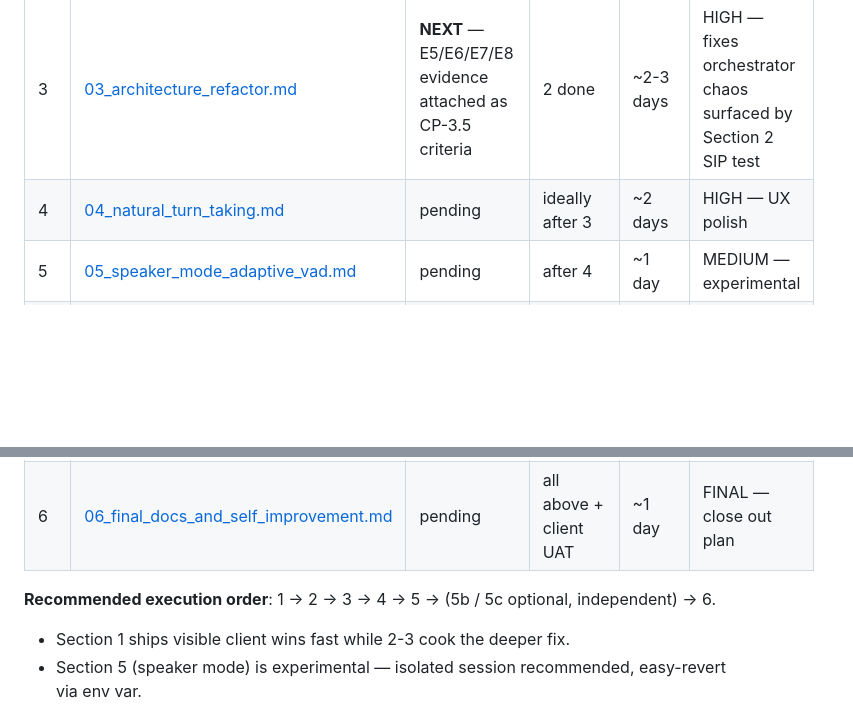
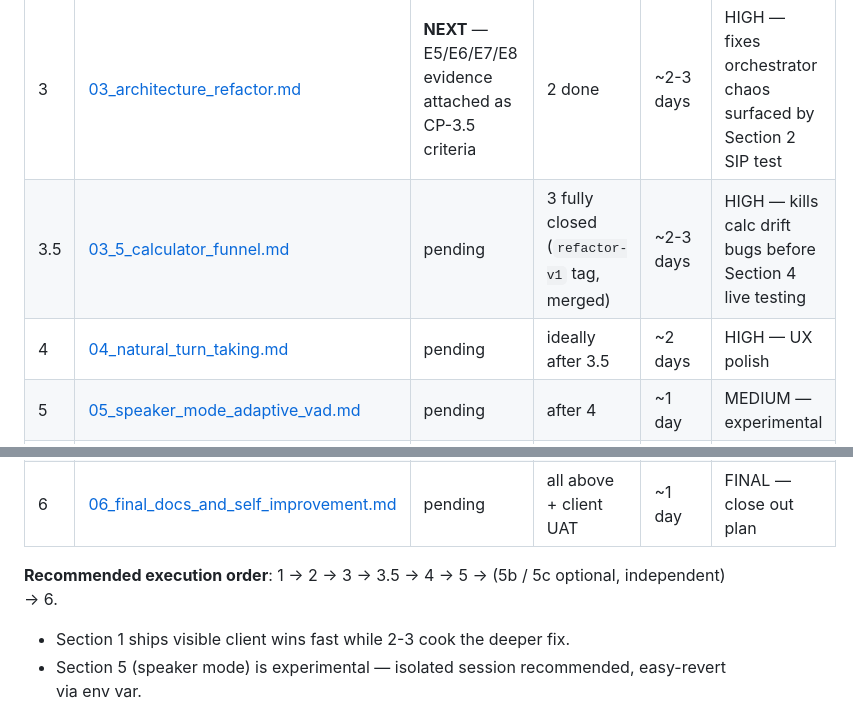
Before and after one commit to yauhenifutryn/leasing, a Markdown page: .planning/master_plan_2026_04_18/INDEX.md, 2 parts joined by grey strips. GitHub-like rendering; blank space fills up the shorter version.

```diff
--- a/.planning/master_plan_2026_04_18/INDEX.md
+++ b/.planning/master_plan_2026_04_18/INDEX.md
@@ -27,13 +27,14 @@ Where N is one of: 1, 2, 3, 4, 5, 6. Claude should:
 | 1 | [01_pre_refactor_stability.md](01_pre_refactor_stability.md) | **COMPLETE** (`stability-v1` @ 0ed4b2e) | none | ~1 day | HIGH — client-facing wins |
 | 2 | [02_structured_classifier.md](02_structured_classifier.md) | **COMPLETE** (`structured-classifier-v1` @ 25cd065) | none (parallel to 1 OK) | ~1 day | MEDIUM — enables 3 |
 | 3 | [03_architecture_refactor.md](03_architecture_refactor.md) | **NEXT** — E5/E6/E7/E8 evidence attached as CP-3.5 criteria | 2 done | ~2-3 days | HIGH — fixes orchestrator chaos surfaced by Section 2 SIP test |
-| 4 | [04_natural_turn_taking.md](04_natural_turn_taking.md) | pending | ideally after 3 | ~2 days | HIGH — UX polish |
+| 3.5 | [03_5_calculator_funnel.md](03_5_calculator_funnel.md) | pending | 3 fully closed (`refactor-v1` tag, merged) | ~2-3 days | HIGH — kills calc drift bugs before Section 4 live testing |
+| 4 | [04_natural_turn_taking.md](04_natural_turn_taking.md) | pending | ideally after 3.5 | ~2 days | HIGH — UX polish |
 | 5 | [05_speaker_mode_adaptive_vad.md](05_speaker_mode_adaptive_vad.md) | pending | after 4 | ~1 day | MEDIUM — experimental |
 | 5b | [05b_qwen36_eval.md](05b_qwen36_eval.md) | pending | optional sideline; safest after 3 | ~2-4 hours | LOW — swap only if Russian/tool eval shows no regression |
 | 5c | [05c_classifier_model_upgrade_eval.md](05c_classifier_model_upgrade_eval.md) | pending | optional sideline; after 3 | ~3-5 hours | LOW — only if residual-failure corpus ≥ 2% after Section 3 ships |
 | 6 | [06_final_docs_and_self_improvement.md](06_final_docs_and_self_improvement.md) | pending | all above + client UAT | ~1 day | FINAL — close out plan |
 
-**Recommended execution order**: 1 → 2 → 3 → 4 → 5 → (5b / 5c optional, independent) → 6.
+**Recommended execution order**: 1 → 2 → 3 → 3.5 → 4 → 5 → (5b / 5c optional, independent) → 6.
 
 - Section 1 ships visible client wins fast while 2-3 cook the deeper fix.
 - Section 5 (speaker mode) is experimental — isolated session recommended, easy-revert via env var.
```
Also changed, not shown: .planning/master_plan_2026_04_18/03_5_calculator_funnel.md (added, +53 -0 lines), .planning/master_plan_2026_04_18/CHECKPOINTS.md (+12 -0 lines).
